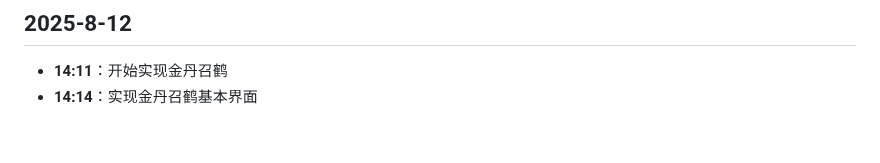
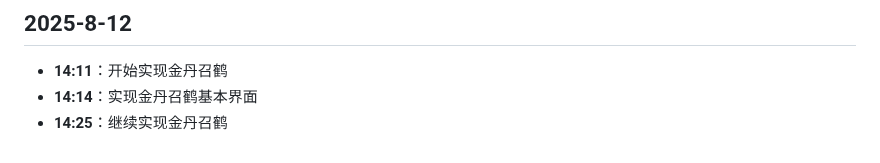
Before and after one commit to hunter-hongg/StudyPlatform, a Markdown page: docs/ProjectLog.md, the part around the change. Rendered like a GitHub page.

Commit message:
继续实现金丹召鹤

```diff
--- a/docs/ProjectLog.md
+++ b/docs/ProjectLog.md
@@ -608,3 +608,4 @@
 ## 2025-8-12
 - **14:11**：开始实现金丹召鹤
 - **14:14**：实现金丹召鹤基本界面
+- **14:25**：继续实现金丹召鹤
```
